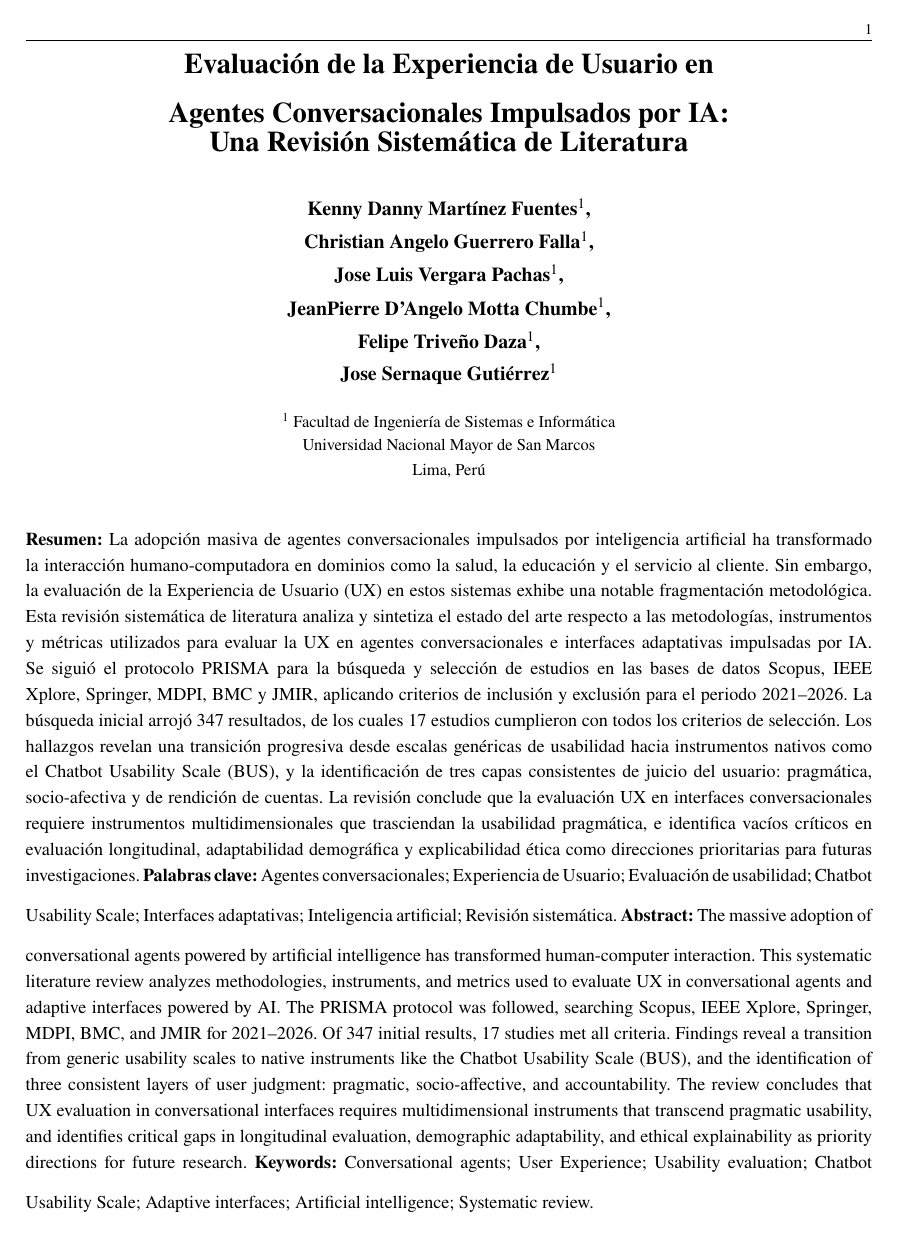
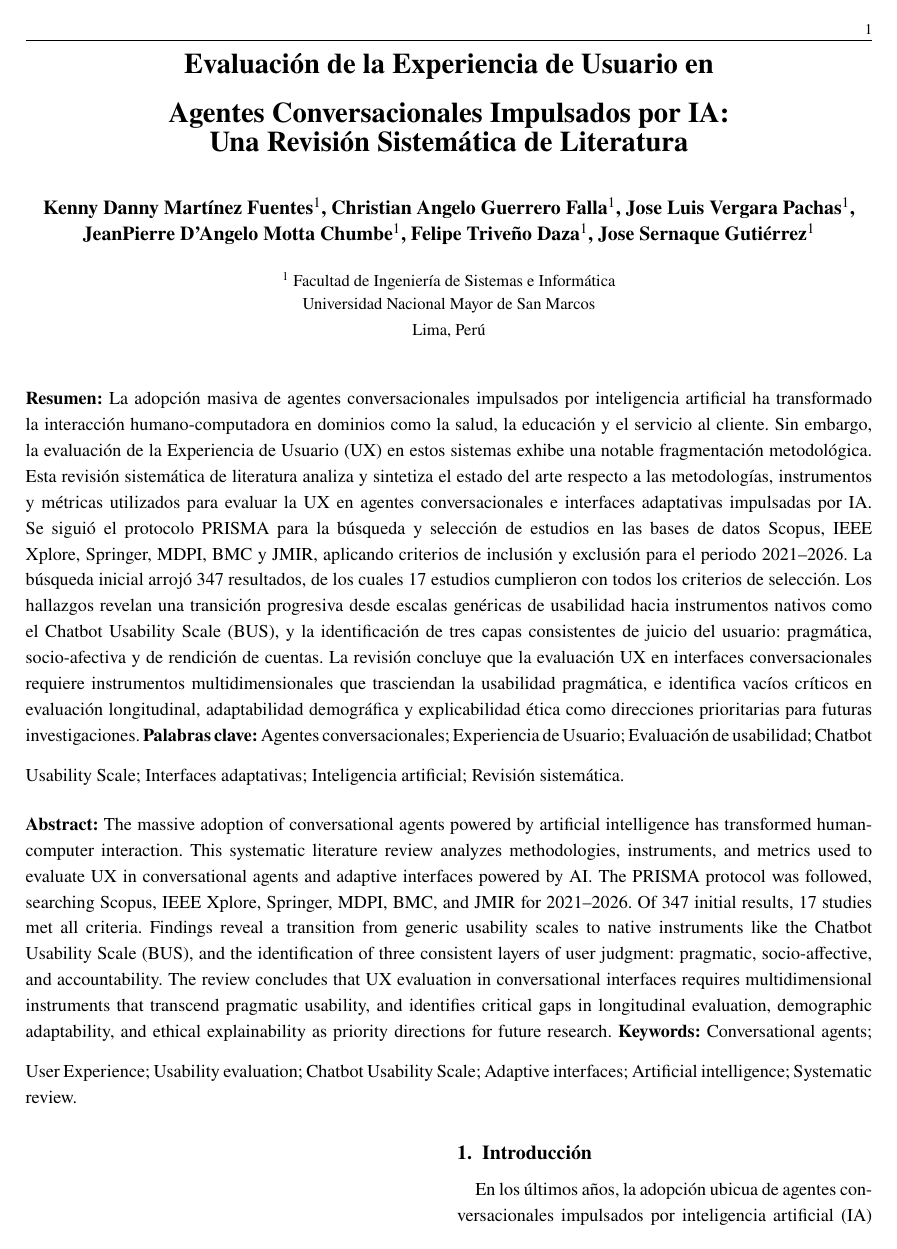
Before and after one commit to jeanpzh/tendencias-final, a LaTeX document (Proyecto Final Tendencias/RSL_Articulo.tex): page 1 of 10. Compiled offline with pdfLaTeX.

Commit message:
fix: portada y resumen - typo, autores, espaciado
- Typo: 'conclude' → 'concluye' en Resumen
- Autores: eliminados saltos de linea, flujo natural centrado
- Abstract: agregado espaciado antes del bloque en ingles

```diff
--- a/Proyecto Final Tendencias/RSL_Articulo.tex
+++ b/Proyecto Final Tendencias/RSL_Articulo.tex
@@ -42,11 +42,11 @@ Una Revisión Sistemática de Literatura}
 
 \vspace{0.8cm}
 
-{\large\textbf{Kenny Danny Martínez Fuentes$^{1}$,\\[4pt]
-Christian Angelo Guerrero Falla$^{1}$,\\[4pt]
-Jose Luis Vergara Pachas$^{1}$,\\[4pt]
-JeanPierre D'Angelo Motta Chumbe$^{1}$,\\[4pt]
-Felipe Triveño Daza$^{1}$,\\[4pt]
+{\large\textbf{Kenny Danny Martínez Fuentes$^{1}$,
+Christian Angelo Guerrero Falla$^{1}$,
+Jose Luis Vergara Pachas$^{1}$,
+JeanPierre D'Angelo Motta Chumbe$^{1}$,
+Felipe Triveño Daza$^{1}$,
 Jose Sernaque Gutiérrez$^{1}$}}
 
 \vspace{0.5cm}
@@ -60,10 +60,12 @@ Lima, Perú
 \vspace{0.5cm}
 
 \noindent\textbf{Resumen:}
-La adopción masiva de agentes conversacionales impulsados por inteligencia artificial ha transformado la interacción humano-computadora en dominios como la salud, la educación y el servicio al cliente. Sin embargo, la evaluación de la Experiencia de Usuario (UX) en estos sistemas exhibe una notable fragmentación metodológica. Esta revisión sistemática de literatura analiza y sintetiza el estado del arte respecto a las metodologías, instrumentos y métricas utilizados para evaluar la UX en agentes conversacionales e interfaces adaptativas impulsadas por IA. Se siguió el protocolo PRISMA para la búsqueda y selección de estudios en las bases de datos Scopus, IEEE Xplore, Springer, MDPI, BMC y JMIR, aplicando criterios de inclusión y exclusión para el periodo 2021--2026. La búsqueda inicial arrojó 347 resultados, de los cuales 17 estudios cumplieron con todos los criterios de selección. Los hallazgos revelan una transición progresiva desde escalas genéricas de usabilidad hacia instrumentos nativos como el Chatbot Usability Scale (BUS), y la identificación de tres capas consistentes de juicio del usuario: pragmática, socio-afectiva y de rendición de cuentas. La revisión conclude que la evaluación UX en interfaces conversacionales requiere instrumentos multidimensionales que trasciendan la usabilidad pragmática, e identifica vacíos críticos en evaluación longitudinal, adaptabilidad demográfica y explicabilidad ética como direcciones prioritarias para futuras investigaciones.
+La adopción masiva de agentes conversacionales impulsados por inteligencia artificial ha transformado la interacción humano-computadora en dominios como la salud, la educación y el servicio al cliente. Sin embargo, la evaluación de la Experiencia de Usuario (UX) en estos sistemas exhibe una notable fragmentación metodológica. Esta revisión sistemática de literatura analiza y sintetiza el estado del arte respecto a las metodologías, instrumentos y métricas utilizados para evaluar la UX en agentes conversacionales e interfaces adaptativas impulsadas por IA. Se siguió el protocolo PRISMA para la búsqueda y selección de estudios en las bases de datos Scopus, IEEE Xplore, Springer, MDPI, BMC y JMIR, aplicando criterios de inclusión y exclusión para el periodo 2021--2026. La búsqueda inicial arrojó 347 resultados, de los cuales 17 estudios cumplieron con todos los criterios de selección. Los hallazgos revelan una transición progresiva desde escalas genéricas de usabilidad hacia instrumentos nativos como el Chatbot Usability Scale (BUS), y la identificación de tres capas consistentes de juicio del usuario: pragmática, socio-afectiva y de rendición de cuentas. La revisión concluye que la evaluación UX en interfaces conversacionales requiere instrumentos multidimensionales que trasciendan la usabilidad pragmática, e identifica vacíos críticos en evaluación longitudinal, adaptabilidad demográfica y explicabilidad ética como direcciones prioritarias para futuras investigaciones.
 \vspace{0.3cm}
 \noindent\textbf{Palabras clave:} Agentes conversacionales; Experiencia de Usuario; Evaluación de usabilidad; Chatbot Usability Scale; Interfaces adaptativas; Inteligencia artificial; Revisión sistemática.
-\vspace{0.3cm}
+
+\vspace{0.5cm}
+
 \noindent\textbf{Abstract:}
 The massive adoption of conversational agents powered by artificial intelligence has transformed human-computer interaction. This systematic literature review analyzes methodologies, instruments, and metrics used to evaluate UX in conversational agents and adaptive interfaces powered by AI. The PRISMA protocol was followed, searching Scopus, IEEE Xplore, Springer, MDPI, BMC, and JMIR for 2021--2026. Of 347 initial results, 17 studies met all criteria. Findings reveal a transition from generic usability scales to native instruments like the Chatbot Usability Scale (BUS), and the identification of three consistent layers of user judgment: pragmatic, socio-affective, and accountability. The review concludes that UX evaluation in conversational interfaces requires multidimensional instruments that transcend pragmatic usability, and identifies critical gaps in longitudinal evaluation, demographic adaptability, and ethical explainability as priority directions for future research.
 \vspace{0.3cm}
```
Also changed, not shown: Proyecto Final Tendencias/RSL_Articulo.pdf.
